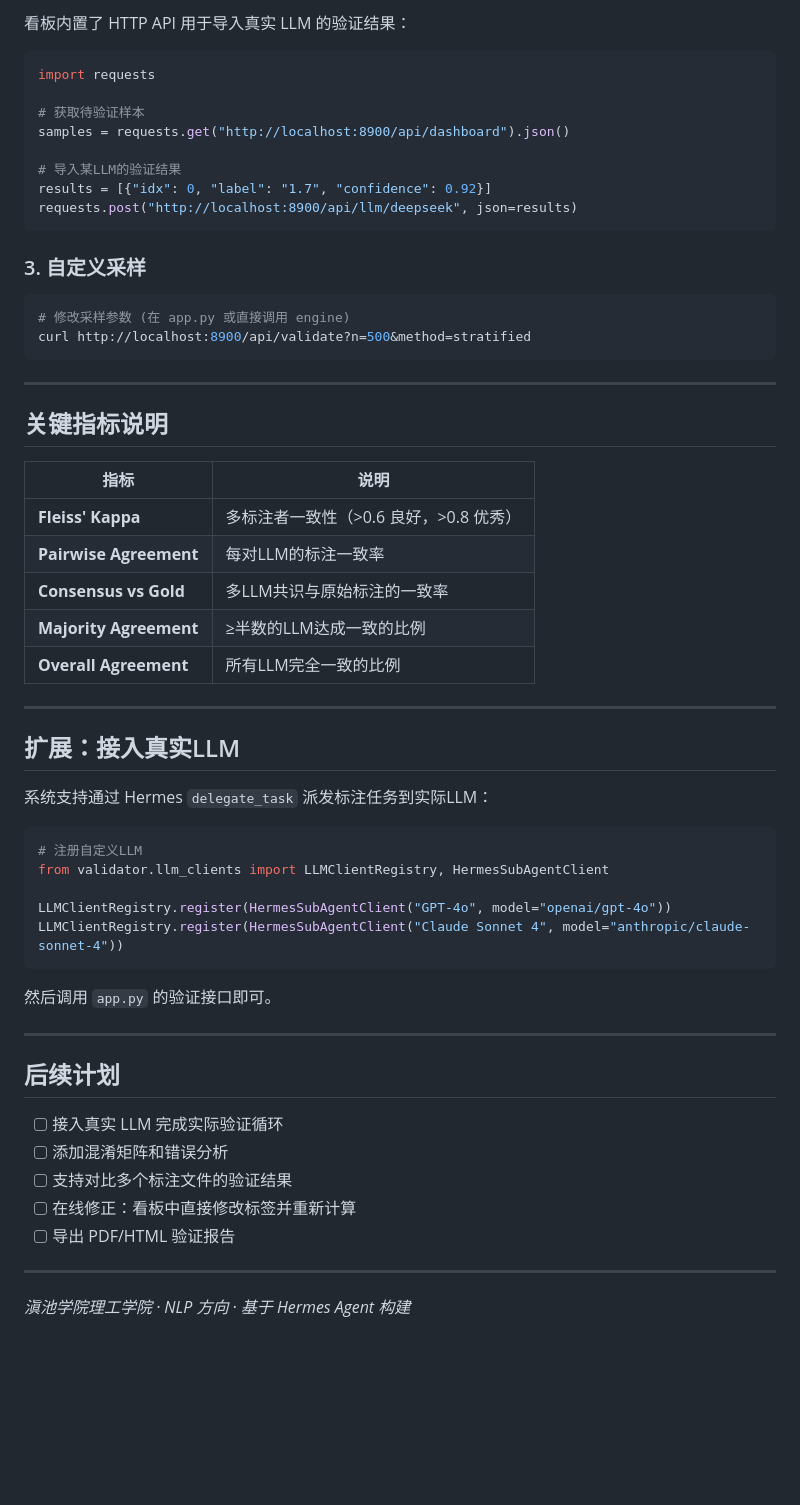
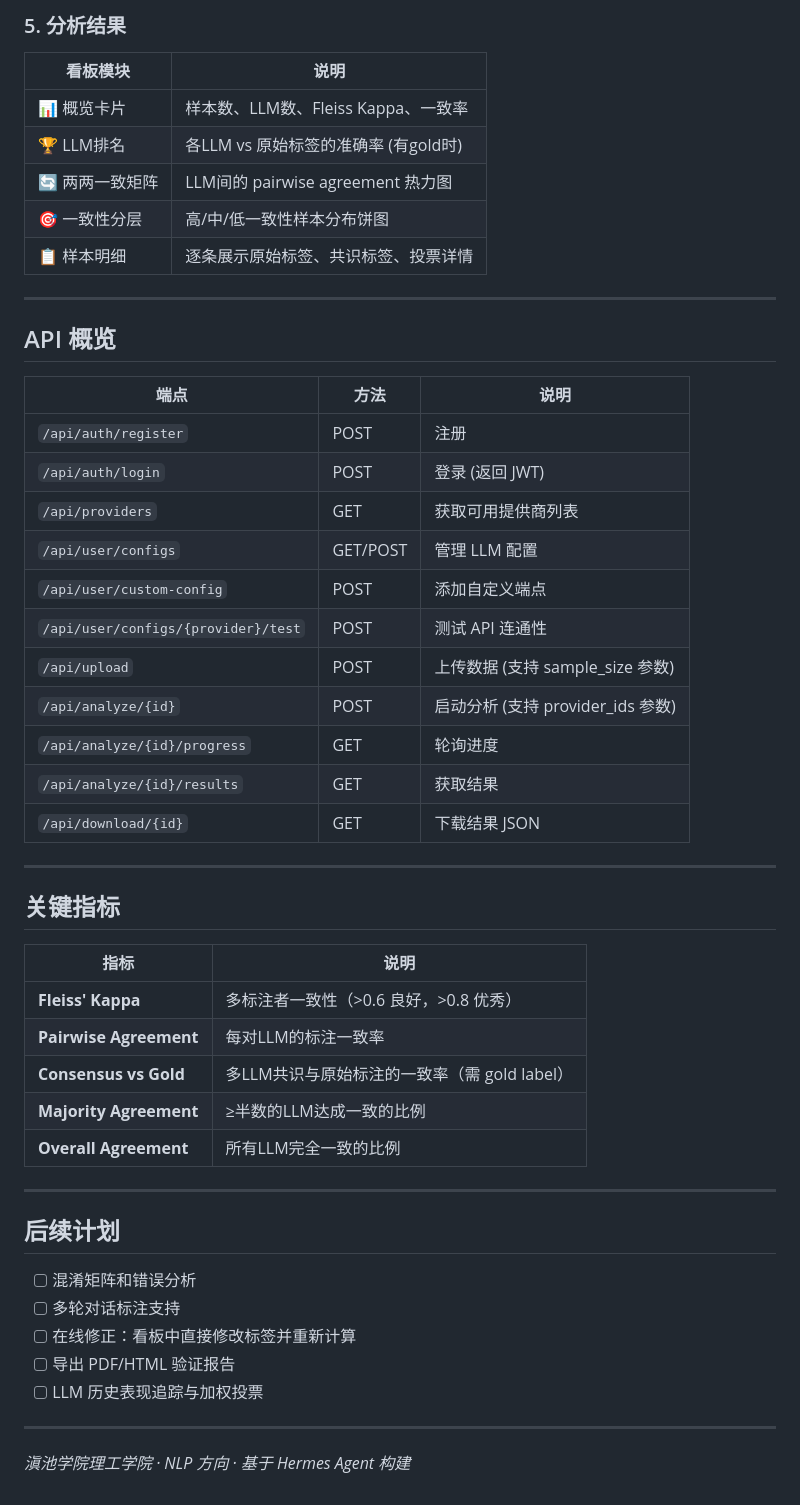
Before and after one commit to Jared-Linn/llm-validator, a Markdown page: README.md, the part around one of its changes. Drawn GitHub-style; blank space fills up the shorter version.

````diff
--- a/README.md
+++ b/README.md
@@ -110,61 +163,52 @@ AnnotationValidator.generate_demo_data(
 
-看板内置了 HTTP API 用于导入真实 LLM 的验证结果：
-
-```python
-import requests
-
-# 获取待验证样本
-samples = requests.get("http://localhost:8900/api/dashboard").json()
-
-# 导入某LLM的验证结果
-results = [{"idx": 0, "label": "1.7", "confidence": 0.92}]
-requests.post("http://localhost:8900/api/llm/deepseek", json=results)
-```
-
-### 3. 自定义采样
-
-```bash
-# 修改采样参数 (在 app.py 或直接调用 engine)
-curl http://localhost:8900/api/validate?n=500&method=stratified
-```
+### 5. 分析结果
+| 看板模块 | 说明 |
+|---------|------|
+| 📊 概览卡片 | 样本数、LLM数、Fleiss Kappa、一致率 |
+| 🏆 LLM排名 | 各LLM vs 原始标签的准确率 (有gold时) |
+| 🔄 两两一致矩阵 | LLM间的 pairwise agreement 热力图 |
+| 🎯 一致性分层 | 高/中/低一致性样本分布饼图 |
+| 📋 样本明细 | 逐条展示原始标签、共识标签、投票详情 |
 
 ---
 
-## 关键指标说明
+## API 概览
+
+| 端点 | 方法 | 说明 |
+|------|------|------|
+| `/api/auth/register` | POST | 注册 |
+| `/api/auth/login` | POST | 登录 (返回 JWT) |
+| `/api/providers` | GET | 获取可用提供商列表 |
+| `/api/user/configs` | GET/POST | 管理 LLM 配置 |
+| `/api/user/custom-config` | POST | 添加自定义端点 |
+| `/api/user/configs/{provider}/test` | POST | 测试 API 连通性 |
+| `/api/upload` | POST | 上传数据 (支持 sample_size 参数) |
+| `/api/analyze/{id}` | POST | 启动分析 (支持 provider_ids 参数) |
+| `/api/analyze/{id}/progress` | GET | 轮询进度 |
+| `/api/analyze/{id}/results` | GET | 获取结果 |
+| `/api/download/{id}` | GET | 下载结果 JSON |
+
+---
+
+## 关键指标
 
 | 指标 | 说明 |
 |------|------|
 | **Fleiss' Kappa** | 多标注者一致性（>0.6 良好，>0.8 优秀） |
 | **Pairwise Agreement** | 每对LLM的标注一致率 |
-| **Consensus vs Gold** | 多LLM共识与原始标注的一致率 |
+| **Consensus vs Gold** | 多LLM共识与原始标注的一致率（需 gold label） |
 | **Majority Agreement** | ≥半数的LLM达成一致的比例 |
 | **Overall Agreement** | 所有LLM完全一致的比例 |
 
 ---
 
-## 扩展：接入真实LLM
-
-系统支持通过 Hermes `delegate_task` 派发标注任务到实际LLM：
-
-```python
-# 注册自定义LLM
-from validator.llm_clients import LLMClientRegistry, HermesSubAgentClient
-
-LLMClientRegistry.register(HermesSubAgentClient("GPT-4o", model="openai/gpt-4o"))
-LLMClientRegistry.register(HermesSubAgentClient("Claude Sonnet 4", model="anthropic/claude-sonnet-4"))
-```
-
-然后调用 `app.py` 的验证接口即可。
-
----
-
 ## 后续计划
 
-- [ ] 接入真实 LLM 完成实际验证循环
-- [ ] 添加混淆矩阵和错误分析
-- [ ] 支持对比多个标注文件的验证结果
+- [ ] 混淆矩阵和错误分析
+- [ ] 多轮对话标注支持
 - [ ] 在线修正：看板中直接修改标签并重新计算
 - [ ] 导出 PDF/HTML 验证报告
+- [ ] LLM 历史表现追踪与加权投票
 
 ---
 
````
Also changed, not shown: other parts of README.md (+108 -55 lines).
